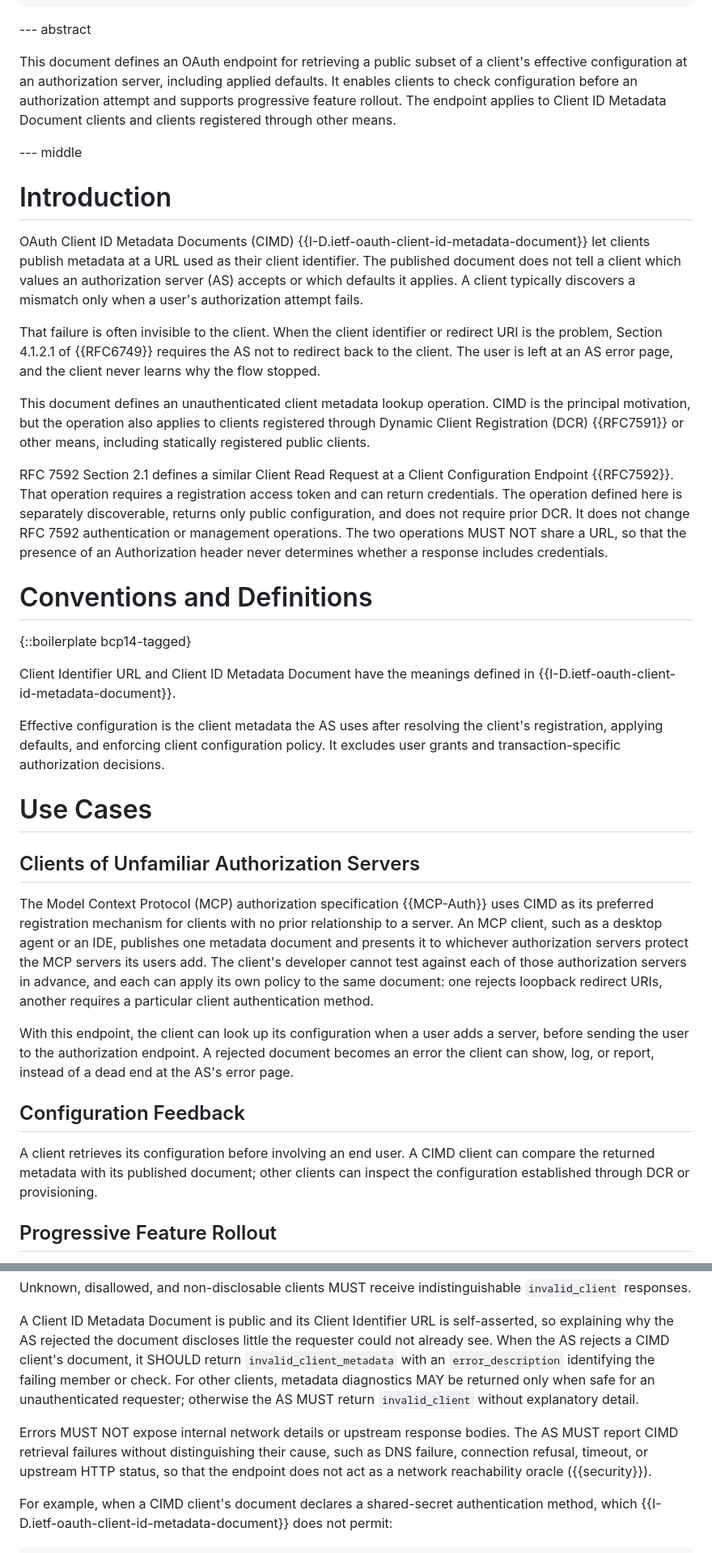
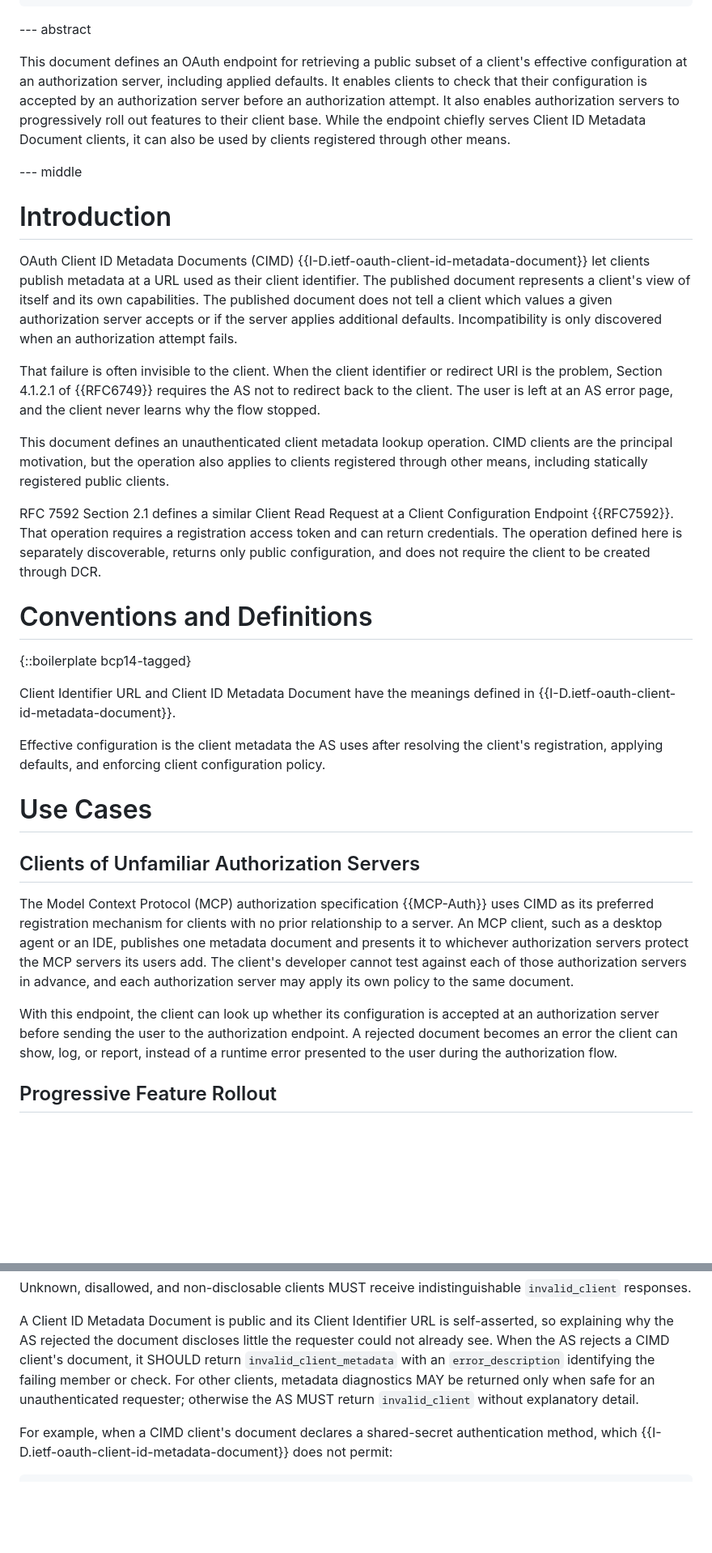
Before and after one commit to maxwellgerber/draft-gerber-oauth-client-metadata-lookup, a Markdown page: draft-gerber-oauth-client-metadata-lookup.md, 2 parts joined by grey strips. Shown at 81% size. GitHub-like rendering; blank space fills up the shorter version.

```diff
--- a/draft-gerber-oauth-client-metadata-lookup.md
+++ b/draft-gerber-oauth-client-metadata-lookup.md
@@ -40,9 +41,11 @@ informative:
 
 This document defines an OAuth endpoint for retrieving a public subset of a
 client's effective configuration at an authorization server, including applied
-defaults. It enables clients to check configuration before an authorization
-attempt and supports progressive feature rollout. The endpoint applies to
-Client ID Metadata Document clients and clients registered through other means.
+defaults. It enables clients to check that their configuration is accepted by
+an authorization server before an authorization attempt. It also enables
+authorization servers to progressively roll out features to their client base.
+While the endpoint chiefly serves Client ID Metadata Document clients,
+it can also be used by clients registered through other means.
 
 --- middle
 
@@ -50,10 +53,11 @@ Client ID Metadata Document clients and clients registered through other means.
 
 OAuth Client ID Metadata Documents (CIMD)
 {{I-D.ietf-oauth-client-id-metadata-document}} let clients publish metadata at a
-URL used as their client identifier. The published document does not tell a
-client which values an authorization server (AS) accepts or which defaults it
-applies. A client typically discovers a mismatch only when a user's
-authorization attempt fails.
+URL used as their client identifier. The published document represents a client's
+view of itself and its own capabilities. The published document does not tell a
+client which values a given authorization server accepts or if the server applies
+additional defaults. Incompatibility is only discovered when an authorization
+attempt fails.
 
 That failure is often invisible to the client. When the client identifier or
 redirect URI is the problem, Section 4.1.2.1 of {{RFC6749}} requires the AS not
@@ -61,17 +65,14 @@ to redirect back to the client. The user is left at an AS error page, and the
 client never learns why the flow stopped.
 
 This document defines an unauthenticated client metadata lookup operation. CIMD
-is the principal motivation, but the operation also applies to clients
-registered through Dynamic Client Registration (DCR) {{RFC7591}} or other means,
-including statically registered public clients.
+clients are the principal motivation, but the operation also applies to clients
+registered through other means, including statically registered public clients.
 
 RFC 7592 Section 2.1 defines a similar Client Read Request at a Client
 Configuration Endpoint {{RFC7592}}. That operation requires a registration
 access token and can return credentials. The operation defined here is
 separately discoverable, returns only public configuration, and does not require
-prior DCR. It does not change RFC 7592 authentication or management operations.
-The two operations MUST NOT share a URL, so that the presence of an
-Authorization header never determines whether a response includes credentials.
+the client to be created through DCR.
 
 # Conventions and Definitions
 
@@ -82,7 +83,7 @@ in {{I-D.ietf-oauth-client-id-metadata-document}}.
 
 Effective configuration is the client metadata the AS uses after resolving the
 client's registration, applying defaults, and enforcing client configuration
-policy. It excludes user grants and transaction-specific authorization decisions.
+policy.
 
 # Use Cases
 
@@ -93,20 +94,13 @@ CIMD as its preferred registration mechanism for clients with no prior
 relationship to a server. An MCP client, such as a desktop agent or an IDE,
 publishes one metadata document and presents it to whichever authorization
 servers protect the MCP servers its users add. The client's developer cannot
-test against each of those authorization servers in advance, and each can apply
-its own policy to the same document: one rejects loopback redirect URIs,
-another requires a particular client authentication method.
+test against each of those authorization servers in advance, and each
+authorization server may apply its own policy to the same document.
 
-With this endpoint, the client can look up its configuration when a user adds a
-server, before sending the user to the authorization endpoint. A rejected
-document becomes an error the client can show, log, or report, instead of a
-dead end at the AS's error page.
-
-## Configuration Feedback
-
-A client retrieves its configuration before involving an end user. A CIMD
-client can compare the returned metadata with its published document; other
-clients can inspect the configuration established through DCR or provisioning.
+With this endpoint, the client can look up whether its configuration is accepted
+at an authorization server before sending the user to the authorization endpoint.
+A rejected document becomes an error the client can show, log, or report, instead
+of a runtime error presented to the user during the authorization flow.
 
 ## Progressive Feature Rollout
 
@@ -261,12 +283,6 @@ identifying the failing member or check. For other clients, metadata
 diagnostics MAY be returned only when safe for an unauthenticated requester;
 otherwise the AS MUST return `invalid_client` without explanatory detail.
 
-Errors MUST NOT expose internal network details or upstream response bodies.
-The AS MUST report CIMD retrieval failures without distinguishing their cause,
-such as DNS failure, connection refusal, timeout, or upstream HTTP status, so
-that the endpoint does not act as a network reachability oracle
-({{security}}).
-
 For example, when a CIMD client's document declares a shared-secret
 authentication method, which {{I-D.ietf-oauth-client-id-metadata-document}}
 does not permit:
```
Also changed, not shown: other parts of draft-gerber-oauth-client-metadata-lookup.md (+62 -66 lines).
